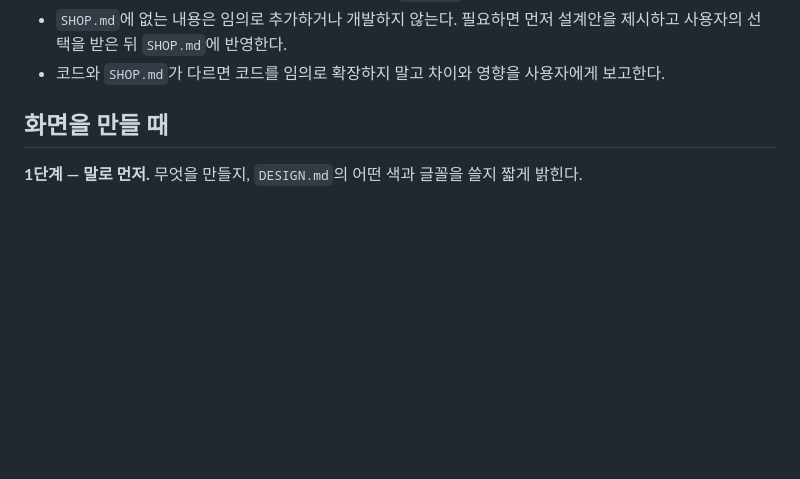
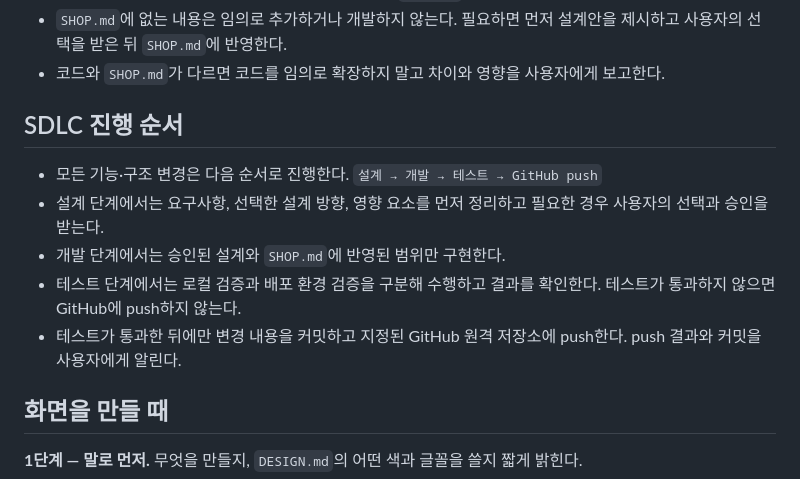
Before and after one commit to cheddochi/advaned_coding_class, a Markdown page: AGENTS.md, the part around the change. Drawn GitHub-style; blank space fills up the shorter version.

Commit message:
document SDLC workflow policy

```diff
--- a/AGENTS.md
+++ b/AGENTS.md
@@ -54,6 +54,18 @@
   설계안을 제시하고 사용자의 선택을 받은 뒤 `SHOP.md`에 반영한다.
 - 코드와 `SHOP.md`가 다르면 코드를 임의로 확장하지 말고 차이와 영향을
   사용자에게 보고한다.
+
+## SDLC 진행 순서
+
+- 모든 기능·구조 변경은 다음 순서로 진행한다.
+  `설계 → 개발 → 테스트 → GitHub push`
+- 설계 단계에서는 요구사항, 선택한 설계 방향, 영향 요소를 먼저 정리하고
+  필요한 경우 사용자의 선택과 승인을 받는다.
+- 개발 단계에서는 승인된 설계와 `SHOP.md`에 반영된 범위만 구현한다.
+- 테스트 단계에서는 로컬 검증과 배포 환경 검증을 구분해 수행하고 결과를
+  확인한다. 테스트가 통과하지 않으면 GitHub에 push하지 않는다.
+- 테스트가 통과한 뒤에만 변경 내용을 커밋하고 지정된 GitHub 원격 저장소에
+  push한다. push 결과와 커밋을 사용자에게 알린다.
 
 ## 화면을 만들 때
 
```
